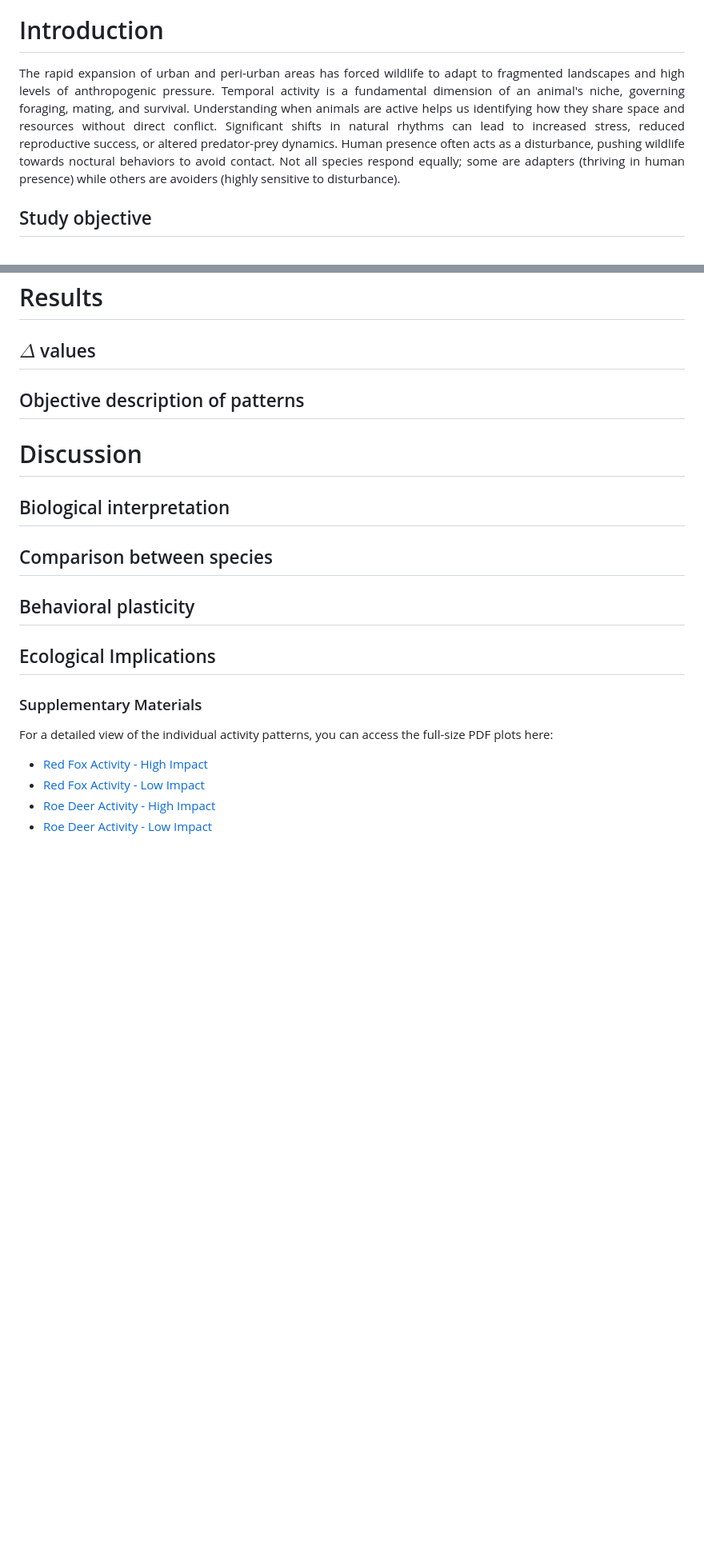
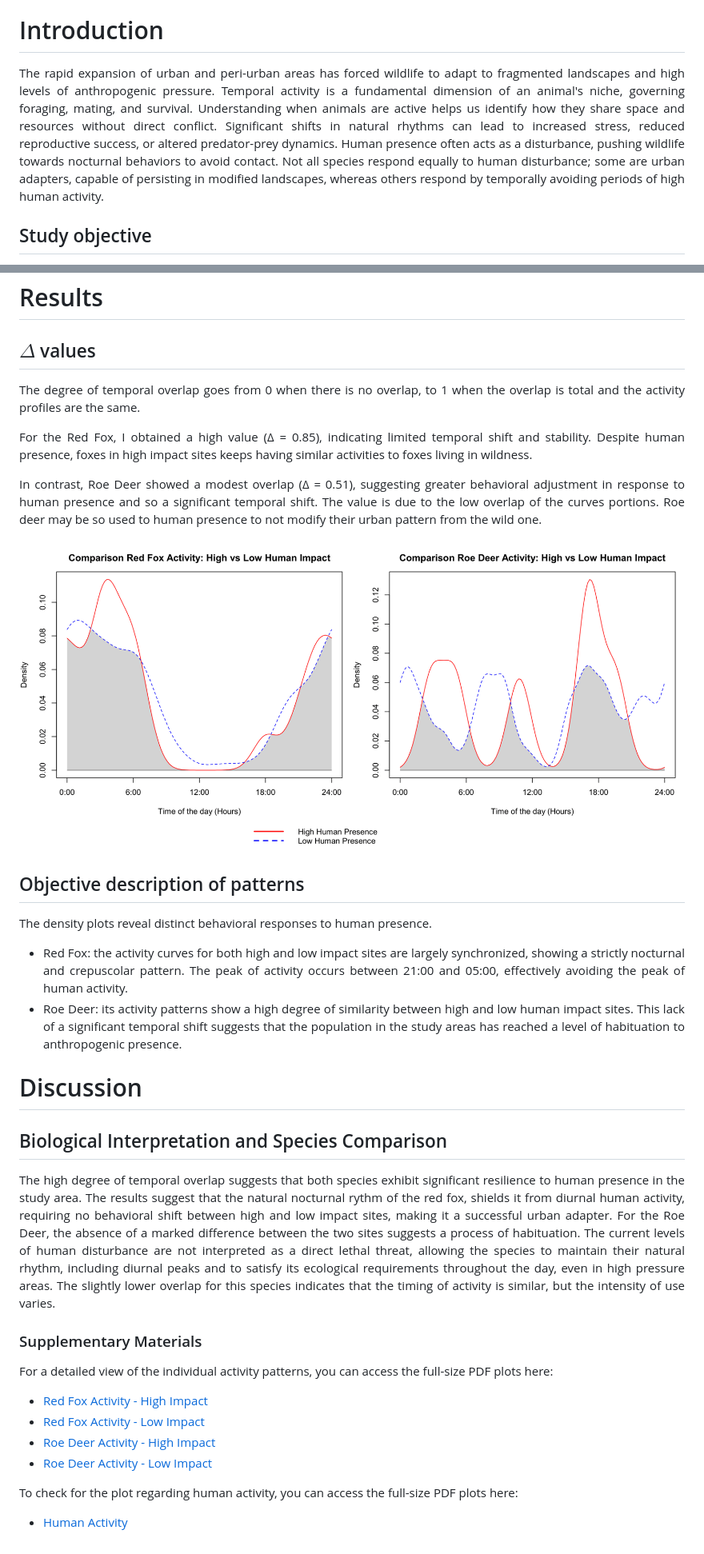
Before and after one commit to laranigelli/Spatial_ecology_in_R, a Markdown page: EXAM/RedFox_RoeDeer_Human.md, 2 parts joined by grey strips. Shown at 80% size. Drawn GitHub-style; blank space fills up the shorter version.

```diff
--- a/EXAM/RedFox_RoeDeer_Human.md
+++ b/EXAM/RedFox_RoeDeer_Human.md
@@ -11,8 +11,8 @@ February 2026
 <div align="justify">
 
 # Introduction
-The rapid expansion of urban and peri-urban areas has forced wildlife to adapt to fragmented landscapes and high levels of anthropogenic pressure. Temporal activity is a fundamental dimension of an animal's niche, governing foraging, mating, and survival. Understanding when animals are active helps us identifying how they share space and resources without direct conflict. Significant shifts in natural rhythms can lead to increased stress, reduced reproductive success, or altered predator-prey dynamics.
-Human presence often acts as a disturbance, pushing wildlife towards noctural behaviors to avoid contact. Not all species respond equally; some are adapters (thriving in human presence) while others are avoiders (highly sensitive to disturbance).
+The rapid expansion of urban and peri-urban areas has forced wildlife to adapt to fragmented landscapes and high levels of anthropogenic pressure. Temporal activity is a fundamental dimension of an animal's niche, governing foraging, mating, and survival. Understanding when animals are active helps us identify how they share space and resources without direct conflict. Significant shifts in natural rhythms can lead to increased stress, reduced reproductive success, or altered predator-prey dynamics.
+Human presence often acts as a disturbance, pushing wildlife towards nocturnal behaviors to avoid contact. Not all species respond equally to human disturbance; some are urban adapters, capable of persisting in modified landscapes, whereas others respond by temporally avoiding periods of high human activity.
 
 ## Study objective
 - to quantify overlap measuring the degree of temporal synchronization between wildlife and human activity.
@@ -134,12 +137,30 @@ overlapPlot(roedeer_high_time, roedeer_low_time,
 # Results
 ## $\Delta$ values
+
+The degree of temporal overlap goes from 0 when there is no overlap, to 1 when the overlap is total and the activity profiles are the same.
+
+For the Red Fox, I obtained a high value (Δ = 0.85), indicating limited temporal shift and stability. Despite human presence, foxes in high impact sites keeps having similar activities to foxes living in wildness.
+
+In contrast, Roe Deer showed a modest overlap (Δ = 0.51), suggesting greater behavioral adjustment in response to human presence and so a significant temporal shift. The value is due to the low overlap of the curves portions. Roe deer may be so used to human presence to not modify their urban pattern from the wild one.
+
+![Overlap graphs](graphcut.png)
+
+
 ## Objective description of patterns
 
+The density plots reveal distinct behavioral responses to human presence.
+
+- Red Fox: the activity curves for both high and low impact sites are largely synchronized, showing a strictly nocturnal and crepuscolar pattern. The peak of activity occurs between 21:00 and 05:00, effectively avoiding the peak of human activity.
+- Roe Deer: its activity patterns show a high degree of similarity between high and low human impact sites. This lack of a significant temporal shift suggests that the population in the study areas has reached a level of habituation to anthropogenic presence.
+
 # Discussion
-## Biological interpretation
-## Comparison between species
-## Behavioral plasticity
-## Ecological Implications
+
+## Biological Interpretation and Species Comparison
+
+The high degree of temporal overlap suggests that both species exhibit significant resilience to human presence in the study area. The results suggest that the natural nocturnal rythm of the red fox, shields it from diurnal human activity, requiring no behavioral shift between high and low impact sites, making it a successful urban adapter.
+For the Roe Deer, the absence of a marked difference between the two sites suggests a process of habituation. The current levels of human disturbance are not interpreted as a direct lethal threat, allowing the species to maintain their natural rhythm, including diurnal peaks and to satisfy its ecological requirements throughout the day, even in high pressure areas. The slightly lower overlap for this species indicates that the timing of activity is similar, but the intensity of use varies.
+
+</div>
 
 ### Supplementary Materials
 For a detailed view of the individual activity patterns, you can access the full-size PDF plots here:
@@ -148,3 +169,7 @@ For a detailed view of the individual activity patterns, you can access the full
 * [Red Fox Activity - Low Impact](redfoxactivity_low.pdf)
 * [Roe Deer Activity - High Impact](roedeeractivity_high.pdf)
 * [Roe Deer Activity - Low Impact](roedeeractivity_low.pdf)
+
+To check for the plot regarding human activity, you can access the full-size PDF plots here:
+
+* [Human Activity](humanacitvityvalidation.pdf)
```
Also changed, not shown: other parts of EXAM/RedFox_RoeDeer_Human.md (+9 -6 lines).
